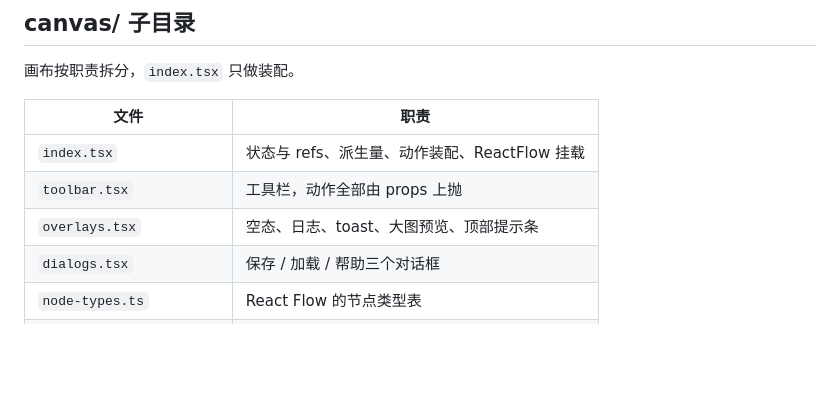
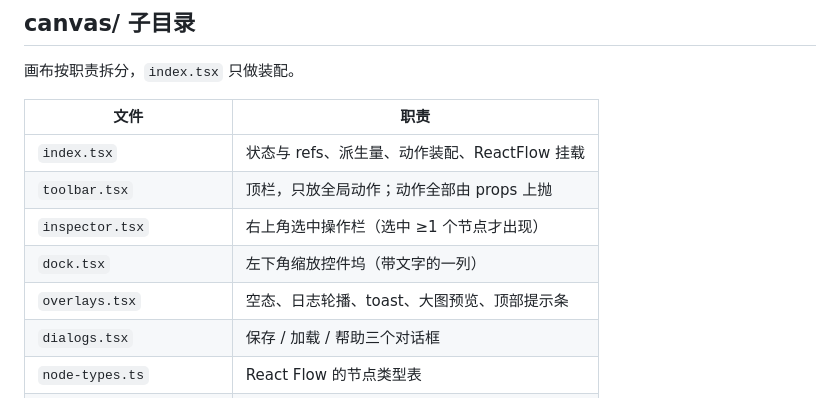
Before and after one commit to cslkkl/dsh-imagora-desk, a Markdown page: src/client/README.md, the part around the change. Drawn GitHub-style; blank space fills up the shorter version.

```diff
--- a/src/client/README.md
+++ b/src/client/README.md
@@ -23,8 +23,10 @@
 | 文件                     | 职责                                          |
 | ------------------------ | --------------------------------------------- |
 | `index.tsx`              | 状态与 refs、派生量、动作装配、ReactFlow 挂载 |
-| `toolbar.tsx`            | 工具栏，动作全部由 props 上抛                 |
-| `overlays.tsx`           | 空态、日志、toast、大图预览、顶部提示条       |
+| `toolbar.tsx`            | 顶栏，只放全局动作；动作全部由 props 上抛     |
+| `inspector.tsx`          | 右上角选中操作栏（选中 ≥1 个节点才出现）      |
+| `dock.tsx`               | 左下角缩放控件坞（带文字的一列）              |
+| `overlays.tsx`           | 空态、日志轮播、toast、大图预览、顶部提示条   |
 | `dialogs.tsx`            | 保存 / 加载 / 帮助三个对话框                  |
 | `node-types.ts`          | React Flow 的节点类型表                       |
 | `use-canvas-config.ts`   | 配置读取与来源、模型切换                      |
```
Also changed, not shown: .agents/notes/2026-11-07-imagora-visual-parity.md (+20 -0 lines), docs/ARCHITECTURE.md (+25 -0 lines), docs/images/canvas.png.
